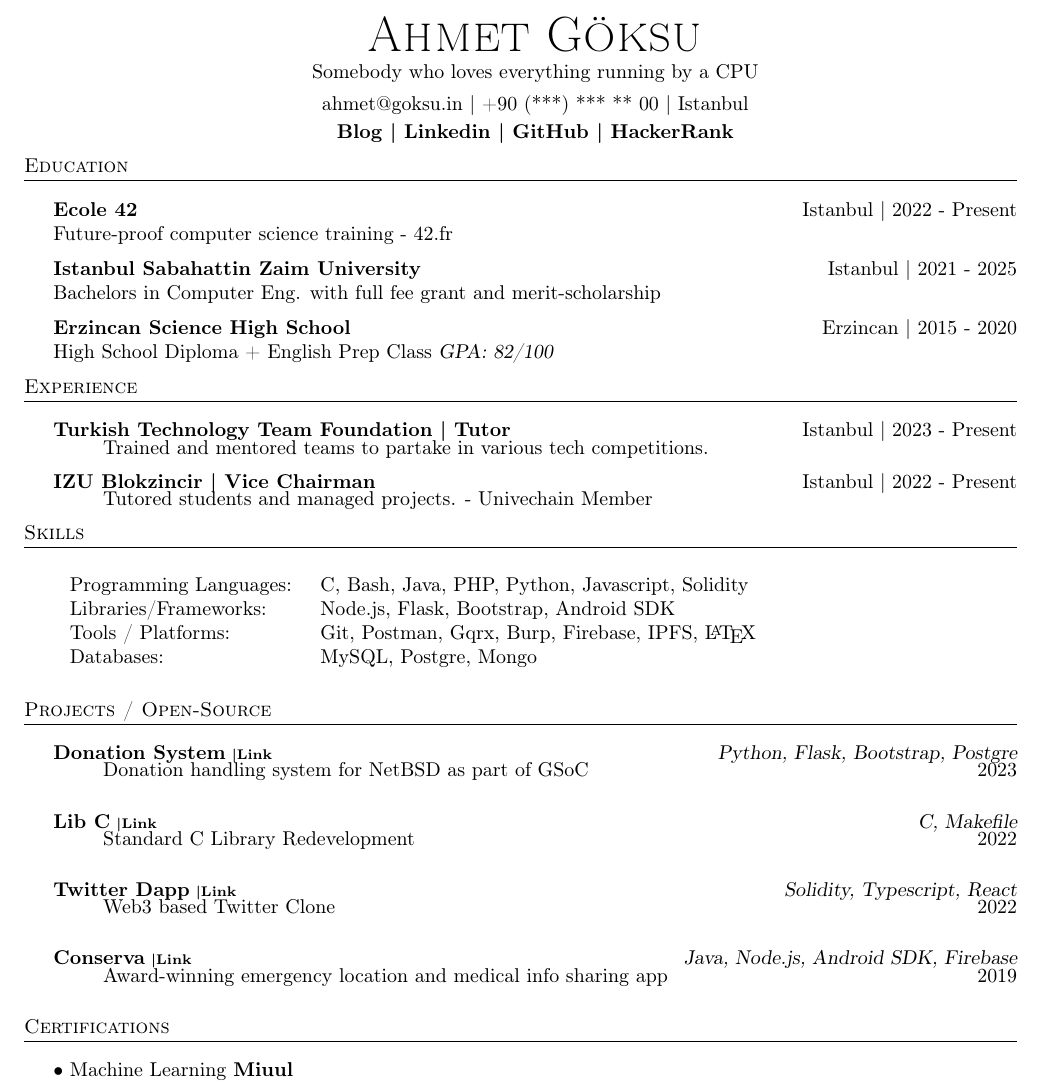
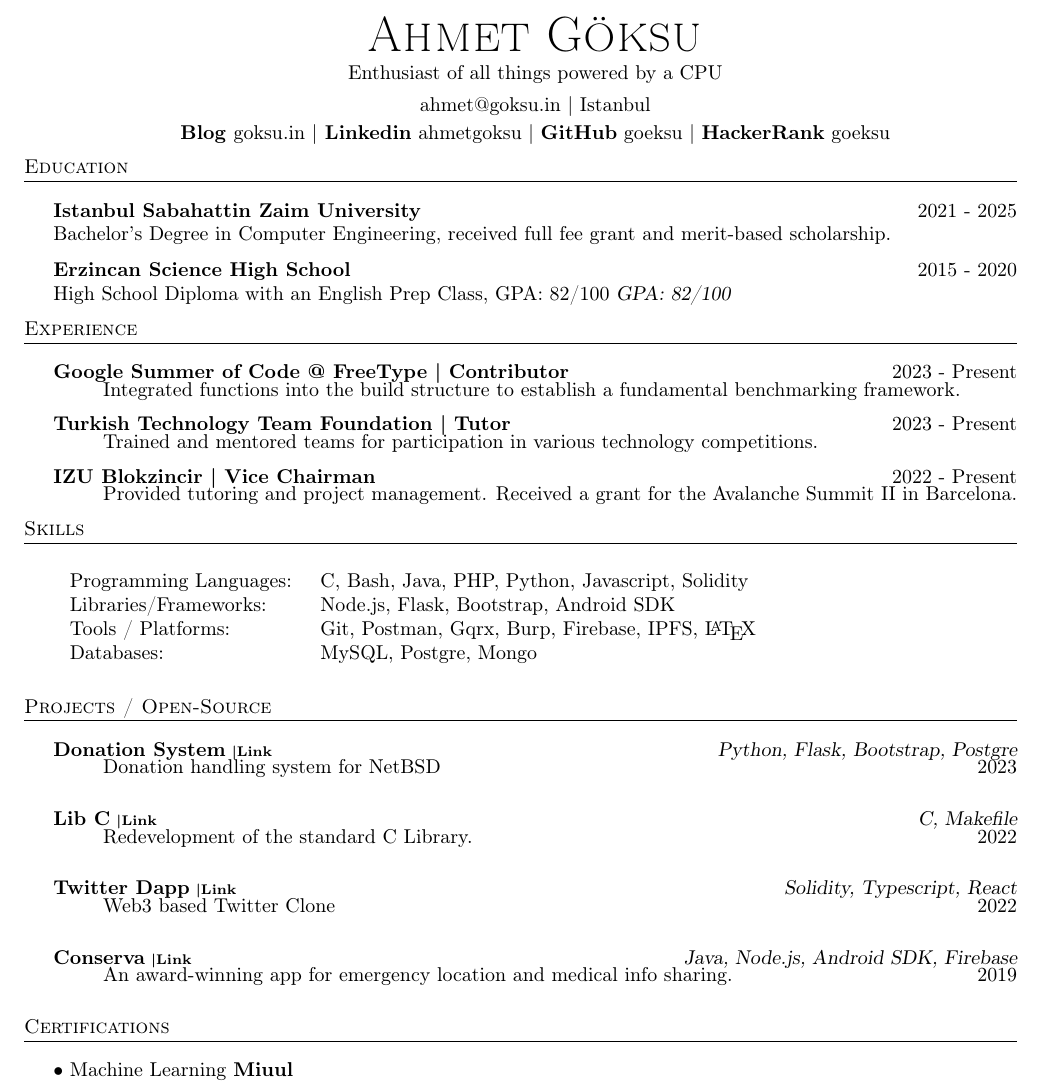
Before and after one commit to goeksu/goeksu, a LaTeX CV (resume.tex): part of the page, cut so that both start at the same text. Compiled offline with pdfLaTeX.

Commit message:
Update resume.tex

```diff
--- a/resume.tex
+++ b/resume.tex
@@ -84,12 +84,13 @@
     \vspace*{2pt}
 
 
-    Somebody who loves everything running by a CPU\\
+    Enthusiast of all things powered by a CPU\\
     \vspace*{2pt}
     \vspace*{2pt}
-    \href{mailto:ahmet@goksu.in}{ahmet@goksu.in} | \href{tel:+90 (***) *** ** **}{+90 (***) *** ** 00} | Istanbul\\
+    \href{mailto:ahmet@goksu.in}{ahmet@goksu.in}
+    | Istanbul\\
     \vspace*{2pt}
-    \textbf{\href{https://ahmet.goksu.in}{Blog | }}\textbf{\href{https://www.linkedin.com/in/ahmetgoksu}{Linkedin | }}\textbf{\href{https://www.github.com/goeksu}{GitHub | }}\textbf{\href{https://www.hackerrank.com/goeksu}{HackerRank}}\\
+    \textbf{\href{https://ahmet.goksu.in}{Blog }}goksu.in |\textbf{\href{https://www.linkedin.com/in/ahmetgoksu}{ Linkedin}} ahmetgoksu | \textbf{\href{https://www.github.com/goeksu}{GitHub}} goeksu | \textbf{\href{https://www.hackerrank.com/goeksu}{HackerRank}} goeksu\\
   \end{center}
 
 
@@ -101,16 +102,12 @@
     %%%%%%%%%%%%%%%%%%%%%%%%%%%%%%%%%%%%%%
       \header{Education}
       \vspace{2mm}
-      \textbf{Ecole 42}\hfill Istanbul | 2022 - Present\\
-Future-proof computer science training - 42.fr
+      \textbf{Istanbul Sabahattin Zaim University}\hfill 2021 - 2025\\
+Bachelor's Degree in Computer Engineering, received full fee grant and merit-based scholarship.
 
 \vspace{2mm}
-      \textbf{Istanbul Sabahattin Zaim University}\hfill Istanbul | 2021 - 2025\\
-Bachelors in Computer Eng. with full fee grant and merit-scholarship
-
-\vspace{2mm}
-      \textbf{Erzincan Science High School}\hfill Erzincan | 2015 - 2020\\
-High School Diploma + English Prep Class
+      \textbf{Erzincan Science High School}\hfill 2015 - 2020\\
+High School Diploma with an English Prep Class, GPA: 82/100
 {\sl GPA: 82/100}\\
 \vspace{2mm}
 
@@ -121,17 +118,22 @@
     %%%%%%%%%%%%%%%%%%%%%%%%%%%%%%%%%%%%%%
       \header{Experience}
       \vspace{2mm}
-  \textbf{Turkish Technology Team Foundation}\textbf{ | Tutor} \hfill Istanbul | 2023 - Present\\
+       \textbf{Google Summer of Code @ FreeType}\textbf{ | Contributor} \hfill 2023 - Present\\
           \vspace{-3mm}
 \begin{itemize} \itemsep -3pt
-\item[] Trained and mentored teams to partake in various tech competitions.
+\item[] Integrated functions into the build structure to establish a fundamental benchmarking framework.
+\end{itemize}
+  \textbf{Turkish Technology Team Foundation}\textbf{ | Tutor} \hfill 2023 - Present\\
+          \vspace{-3mm}
+\begin{itemize} \itemsep -3pt
+\item[] Trained and mentored teams for participation in various technology competitions.
 \end{itemize}
 
-      \textbf{IZU Blokzincir}\textbf{ | Vice Chairman} \hfill Istanbul | 2022 - Present\\
+      \textbf{IZU Blokzincir}\textbf{ | Vice Chairman} \hfill 2022 - Present\\
 
           \vspace{-3mm}
 \begin{itemize} \itemsep -3pt
-\item[] Tutored students and managed projects. - Univechain Member
+\item[] Provided tutoring and project management. Received a grant for the Avalanche Summit II in Barcelona.
 \end{itemize}
 
 %%%%%%%%%%%%%%%%%%%%%%%%%%%%%%%%%%%%%%
@@ -159,13 +161,13 @@
       {\textbf{Donation System}}\textbf{\href{https://github.com/goeksu/NetBSD-Donation-Automation}{\scriptsize{ |Link}}}\hfill{\sl Python, Flask, Bootstrap, Postgre}\\
           \vspace{-3mm}
 \begin{itemize} \itemsep -3pt
-\item[] Donation handling system for NetBSD as part of GSoC \hfill{2023}\\
+\item[] Donation handling system for NetBSD\hfill{2023}\\
 \end{itemize}
           \vspace*{3mm}
        {\textbf{Lib C}}\textbf{\href{https://github.com/goeksu/libc}{\scriptsize{ |Link}}}\hfill{\sl C, Makefile}\\
           \vspace{-3mm}
 \begin{itemize} \itemsep -3pt
-\item[] Standard C Library Redevelopment \hfill{2022}\\
+\item[] Redevelopment of the standard C Library.  \hfill{2022}\\
 \end{itemize}
           \vspace*{3mm}
       {\textbf{Twitter Dapp}}\textbf{\href{https://github.com/goeksu/Twitter-without-Elon-Dapp}{\scriptsize{ |Link}}}\hfill{\sl Solidity, Typescript, React}\\
@@ -178,7 +180,7 @@
       {\textbf{Conserva}}\textbf{\href{https://github.com/goeksu/Conserva}{\scriptsize{ |Link}}}\hfill{\sl Java, Node.js, Android SDK, Firebase}\\
           \vspace{-3mm}
 \begin{itemize} \itemsep -3pt
-\item[] Award-winning emergency location and medical info sharing app \hfill{2019}\\
+\item[]An award-winning app for emergency location and medical info sharing.\hfill{2019}\\
 \end{itemize}
           \vspace*{3mm}
 
```
